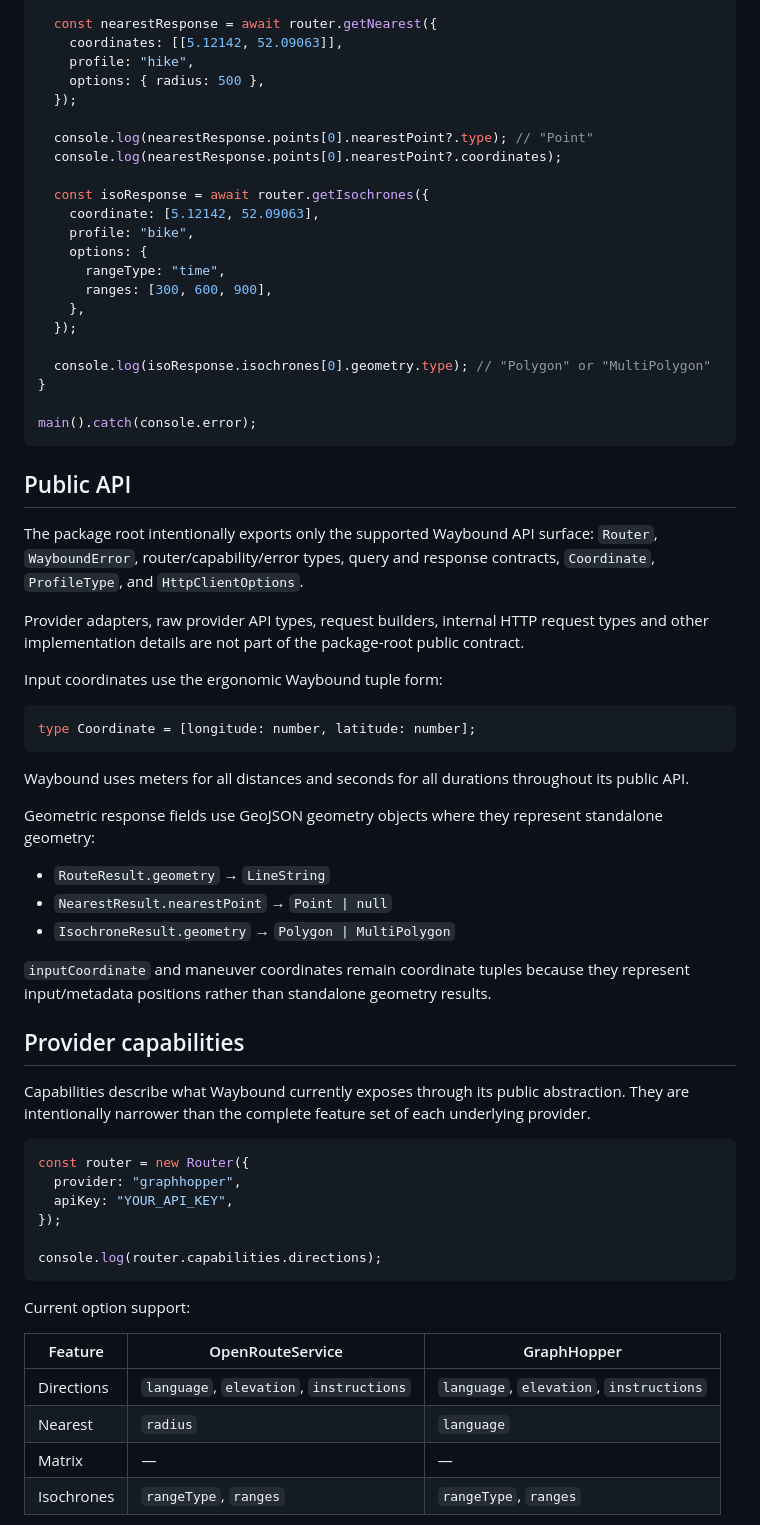
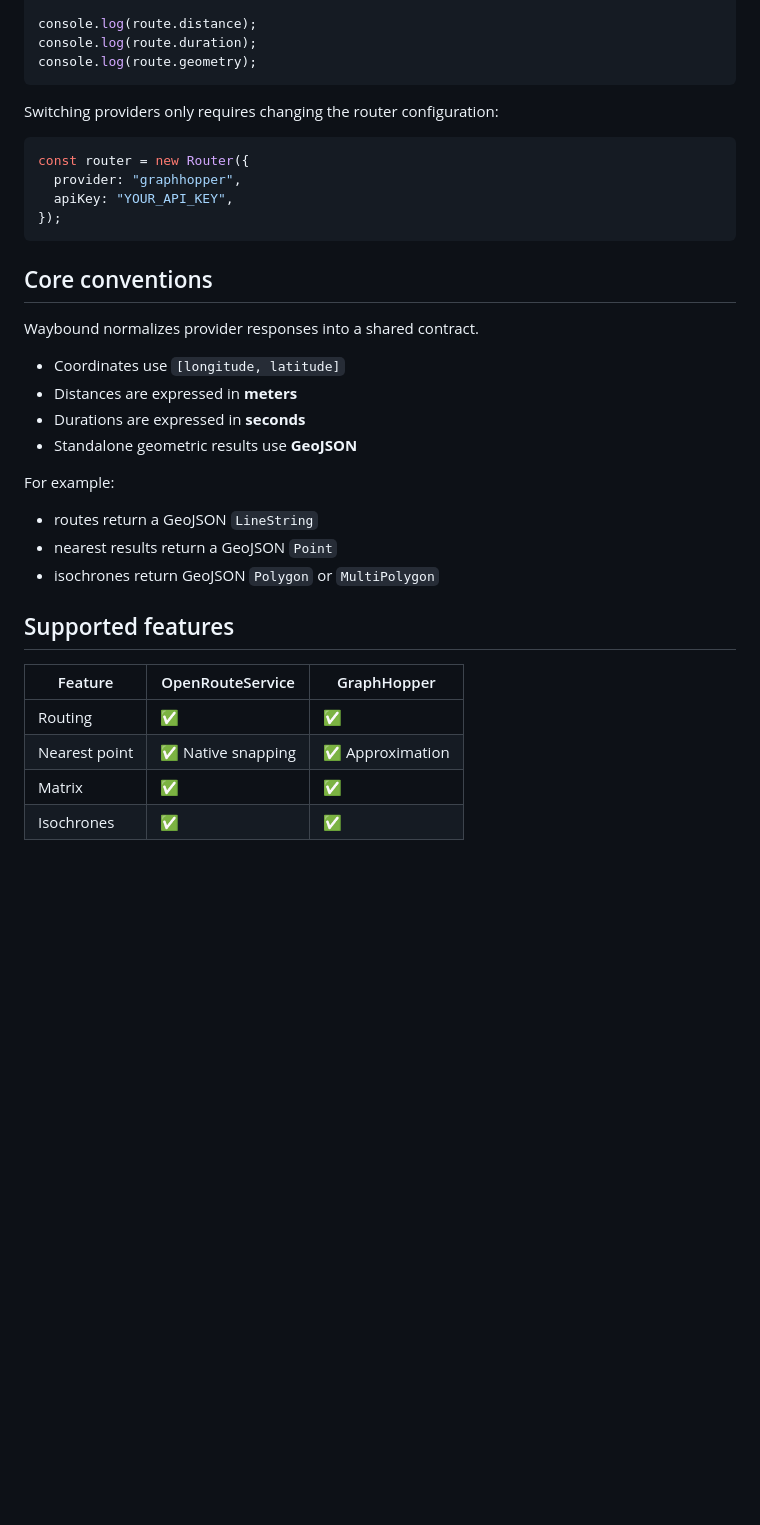
Before and after one commit to ivohamse/waybound, a Markdown page: README.MD, the part around one of its changes. Rendered like a GitHub page; blank space fills up the shorter version.

````diff
--- a/README.MD
+++ b/README.MD
@@ -62,69 +57,39 @@ async function main() {
 
-  const nearestResponse = await router.getNearest({
-    coordinates: [[5.12142, 52.09063]],
-    profile: "hike",
-    options: { radius: 500 },
-  });
-
-  console.log(nearestResponse.points[0].nearestPoint?.type); // "Point"
-  console.log(nearestResponse.points[0].nearestPoint?.coordinates);
-
-  const isoResponse = await router.getIsochrones({
-    coordinate: [5.12142, 52.09063],
-    profile: "bike",
-    options: {
-      rangeType: "time",
-      ranges: [300, 600, 900],
-    },
-  });
-
-  console.log(isoResponse.isochrones[0].geometry.type); // "Polygon" or "MultiPolygon"
-}
-
-main().catch(console.error);
+console.log(route.distance);
+console.log(route.duration);
+console.log(route.geometry);
 ```
 
-## Public API
-
-The package root intentionally exports only the supported Waybound API surface: `Router`, `WayboundError`, router/capability/error types, query and response contracts, `Coordinate`, `ProfileType`, and `HttpClientOptions`.
-
-Provider adapters, raw provider API types, request builders, internal HTTP request types and other implementation details are not part of the package-root public contract.
-
-Input coordinates use the ergonomic Waybound tuple form:
-
-```typescript
-type Coordinate = [longitude: number, latitude: number];
-```
-
-Waybound uses meters for all distances and seconds for all durations throughout its public API.
-
-Geometric response fields use GeoJSON geometry objects where they represent standalone geometry:
-
-- `RouteResult.geometry` → `LineString`
-- `NearestResult.nearestPoint` → `Point | null`
-- `IsochroneResult.geometry` → `Polygon | MultiPolygon`
-
-`inputCoordinate` and maneuver coordinates remain coordinate tuples because they represent input/metadata positions rather than standalone geometry results.
-
-## Provider capabilities
-
-Capabilities describe what Waybound currently exposes through its public abstraction. They are intentionally narrower than the complete feature set of each underlying provider.
+Switching providers only requires changing the router configuration:
 
 ```typescript
 const router = new Router({
   provider: "graphhopper",
   apiKey: "YOUR_API_KEY",
 });
-
-console.log(router.capabilities.directions);
 ```
 
-Current option support:
+## Core conventions
+
+Waybound normalizes provider responses into a shared contract.
+
+- Coordinates use `[longitude, latitude]`
+- Distances are expressed in **meters**
+- Durations are expressed in **seconds**
+- Standalone geometric results use **GeoJSON**
+
+For example:
+
+- routes return a GeoJSON `LineString`
+- nearest results return a GeoJSON `Point`
+- isochrones return GeoJSON `Polygon` or `MultiPolygon`
+
+## Supported features
 
 | Feature | OpenRouteService | GraphHopper |
 | --- | --- | --- |
-| Directions | `language`, `elevation`, `instructions` | `language`, `elevation`, `instructions` |
-| Nearest | `radius` | `language` |
-| Matrix | — | — |
-| Isochrones | `rangeType`, `ranges` | `rangeType`, `ranges` |
+| Routing | ✅ | ✅ |
+| Nearest point | ✅ Native snapping | ✅ Approximation |
+| Matrix | ✅ | ✅ |
+| Isochrones | ✅ | ✅ |
 
````
Also changed, not shown: other parts of README.MD (+53 -117 lines).
